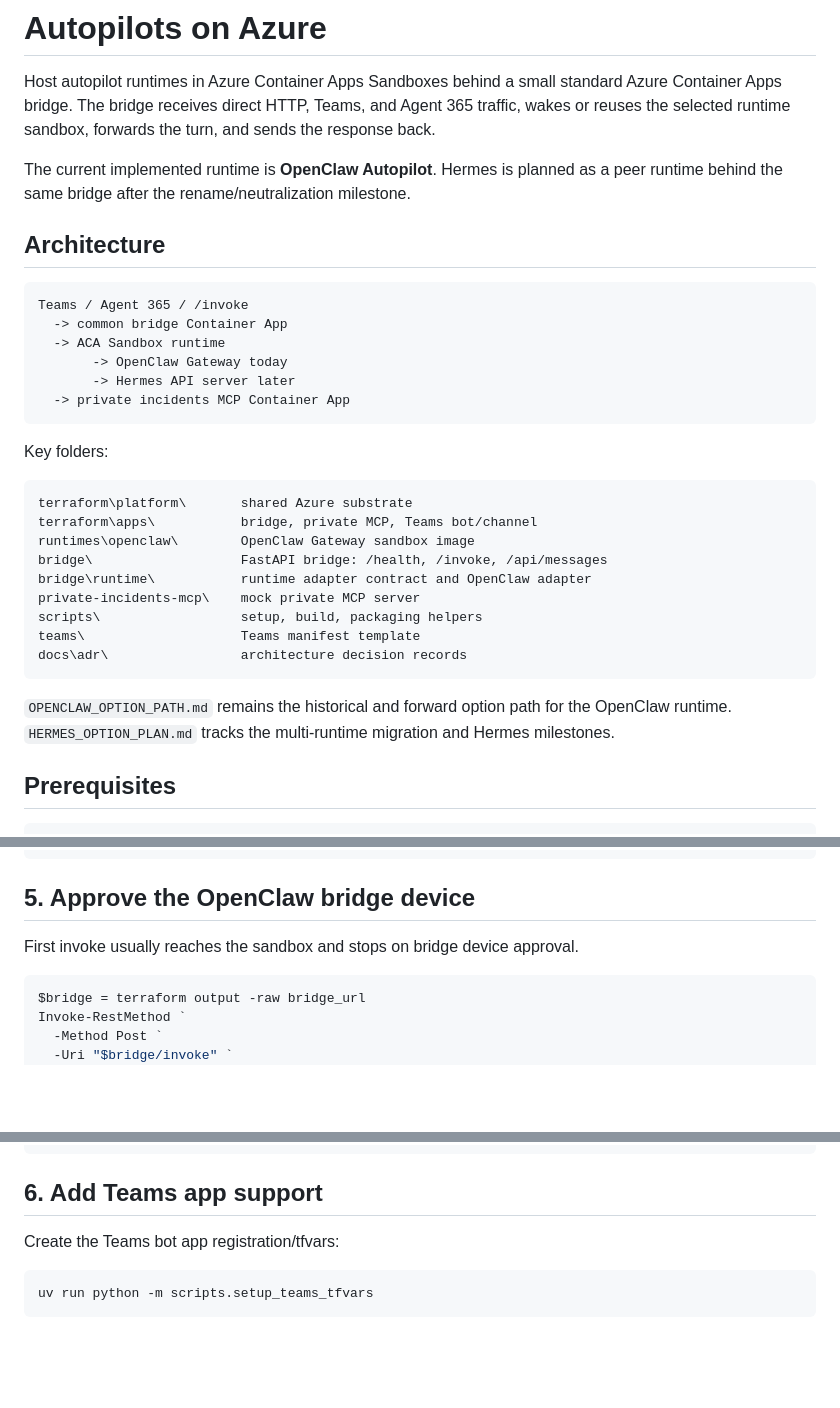
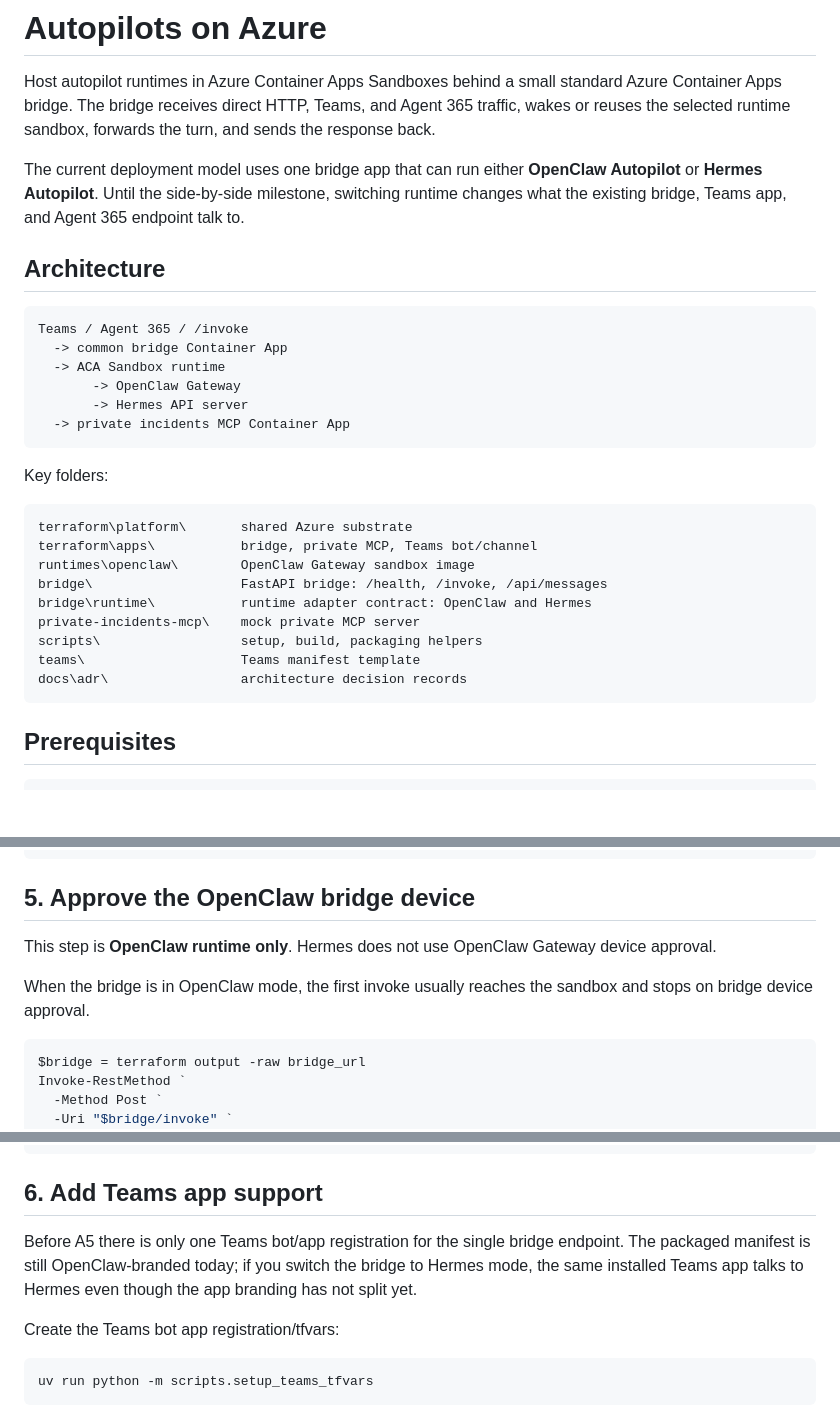
Before and after one commit to tkubica12/agent-demos, a Markdown page: autopilots-on-azure/README.md, 3 parts joined by grey strips. Drawn GitHub-style; blank space fills up the shorter version.

Commit message:
Clarify runtime-specific README steps
Co-authored-by: Copilot <223556219+Copilot@users.noreply.github.com>

````diff
--- a/autopilots-on-azure/README.md
+++ b/autopilots-on-azure/README.md
@@ -2,7 +2,7 @@
 
 Host autopilot runtimes in Azure Container Apps Sandboxes behind a small standard Azure Container Apps bridge. The bridge receives direct HTTP, Teams, and Agent 365 traffic, wakes or reuses the selected runtime sandbox, forwards the turn, and sends the response back.
 
-The current implemented runtime is **OpenClaw Autopilot**. Hermes is planned as a peer runtime behind the same bridge after the rename/neutralization milestone.
+The current deployment model uses one bridge app that can run either **OpenClaw Autopilot** or **Hermes Autopilot**. Until the side-by-side milestone, switching runtime changes what the existing bridge, Teams app, and Agent 365 endpoint talk to.
 
 ## Architecture
 
@@ -10,8 +10,8 @@ The current implemented runtime is **OpenClaw Autopilot**. Hermes is planned as
 Teams / Agent 365 / /invoke
   -> common bridge Container App
   -> ACA Sandbox runtime
-       -> OpenClaw Gateway today
-       -> Hermes API server later
+       -> OpenClaw Gateway
+       -> Hermes API server
   -> private incidents MCP Container App
 ```
 
@@ -22,14 +22,12 @@ terraform\platform\       shared Azure substrate
 terraform\apps\           bridge, private MCP, Teams bot/channel
 runtimes\openclaw\        OpenClaw Gateway sandbox image
 bridge\                   FastAPI bridge: /health, /invoke, /api/messages
-bridge\runtime\           runtime adapter contract and OpenClaw adapter
+bridge\runtime\           runtime adapter contract: OpenClaw and Hermes
 private-incidents-mcp\    mock private MCP server
 scripts\                  setup, build, packaging helpers
 teams\                    Teams manifest template
 docs\adr\                 architecture decision records
 ```
-
-`OPENCLAW_OPTION_PATH.md` remains the historical and forward option path for the OpenClaw runtime. `HERMES_OPTION_PLAN.md` tracks the multi-runtime migration and Hermes milestones.
 
 ## Prerequisites
 
@@ -116,7 +114,9 @@ Expected:
 
 ## 5. Approve the OpenClaw bridge device
 
-First invoke usually reaches the sandbox and stops on bridge device approval.
+This step is **OpenClaw runtime only**. Hermes does not use OpenClaw Gateway device approval.
+
+When the bridge is in OpenClaw mode, the first invoke usually reaches the sandbox and stops on bridge device approval.
 
 ```powershell
 $bridge = terraform output -raw bridge_url
@@ -150,6 +150,8 @@ Run `/invoke` again. Expected result is an OpenClaw answer, for example:
 
 ## 6. Add Teams app support
 
+Before A5 there is only one Teams bot/app registration for the single bridge endpoint. The packaged manifest is still OpenClaw-branded today; if you switch the bridge to Hermes mode, the same installed Teams app talks to Hermes even though the app branding has not split yet.
+
 Create the Teams bot app registration/tfvars:
 
 ```powershell
````
Also changed, not shown: other parts of autopilots-on-azure/README.md (+2 -0 lines).
